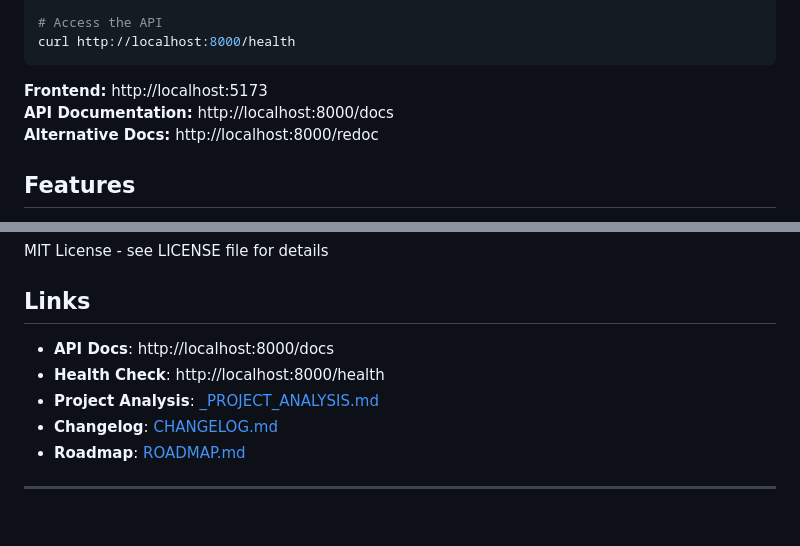
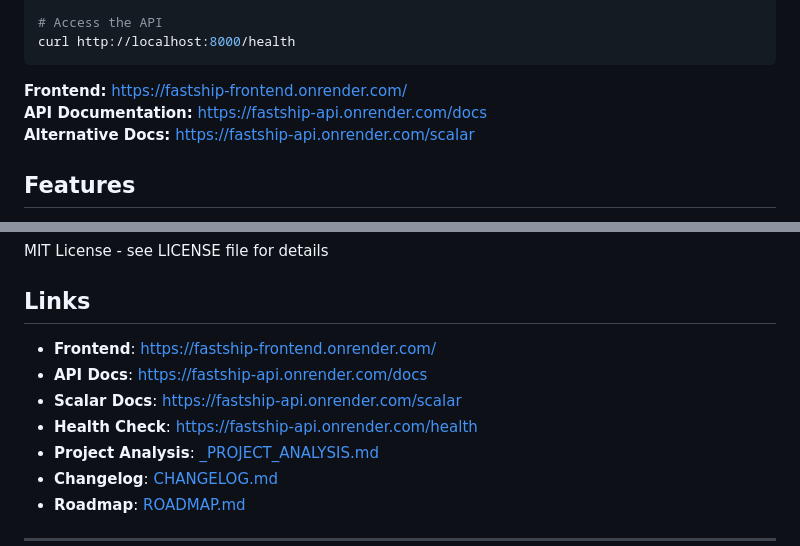
Before and after one commit to anglopz/fastapi-backend-project, a Markdown page: README.md, 2 parts joined by grey strips. Rendered like a GitHub page; blank space fills up the shorter version.

Commit message:
docs: Update public URLs to production endpoints
- Update README.md to use production URLs:
  - Frontend: https://fastship-frontend.onrender.com/
  - API Docs: https://fastship-api.onrender.com/docs
  - Scalar Docs: https://fastship-api.onrender.com/scalar
- Update API_REFERENCE.md production base URL
- Keep localhost references in development sections

````diff
--- a/README.md
+++ b/README.md
@@ -23,9 +23,9 @@ docker-compose up -d
 curl http://localhost:8000/health
 ```
 
-**Frontend:** http://localhost:5173
-**API Documentation:** http://localhost:8000/docs
-**Alternative Docs:** http://localhost:8000/redoc
+**Frontend:** https://fastship-frontend.onrender.com/
+**API Documentation:** https://fastship-api.onrender.com/docs
+**Alternative Docs:** https://fastship-api.onrender.com/scalar
 
 ## Features
 
@@ -191,8 +191,10 @@ MIT License - see LICENSE file for details
 
 ## Links
 
-- **API Docs**: http://localhost:8000/docs
-- **Health Check**: http://localhost:8000/health
+- **Frontend**: https://fastship-frontend.onrender.com/
+- **API Docs**: https://fastship-api.onrender.com/docs
+- **Scalar Docs**: https://fastship-api.onrender.com/scalar
+- **Health Check**: https://fastship-api.onrender.com/health
 - **Project Analysis**: [_PROJECT_ANALYSIS.md](_PROJECT_ANALYSIS.md)
 - **Changelog**: [CHANGELOG.md](CHANGELOG.md)
 - **Roadmap**: [ROADMAP.md](ROADMAP.md)
````
Also changed, not shown: docs/API_REFERENCE.md (+4 -4 lines).
